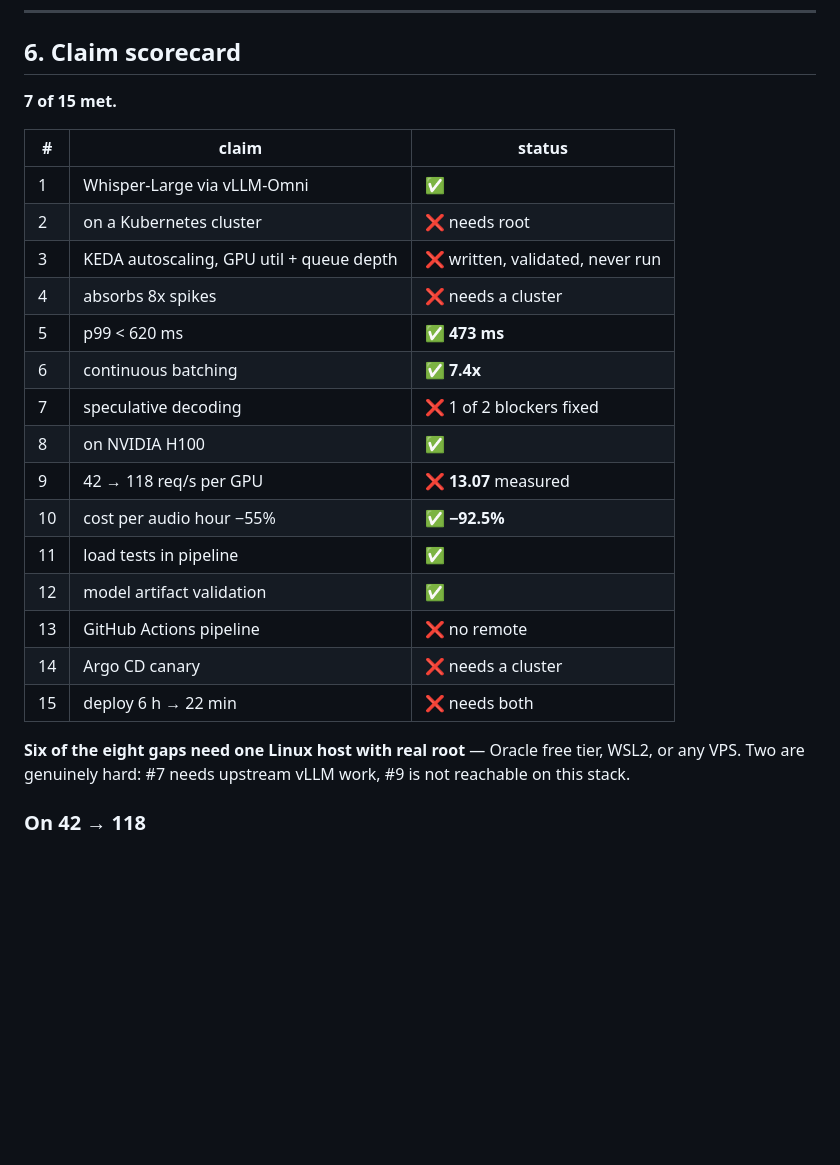
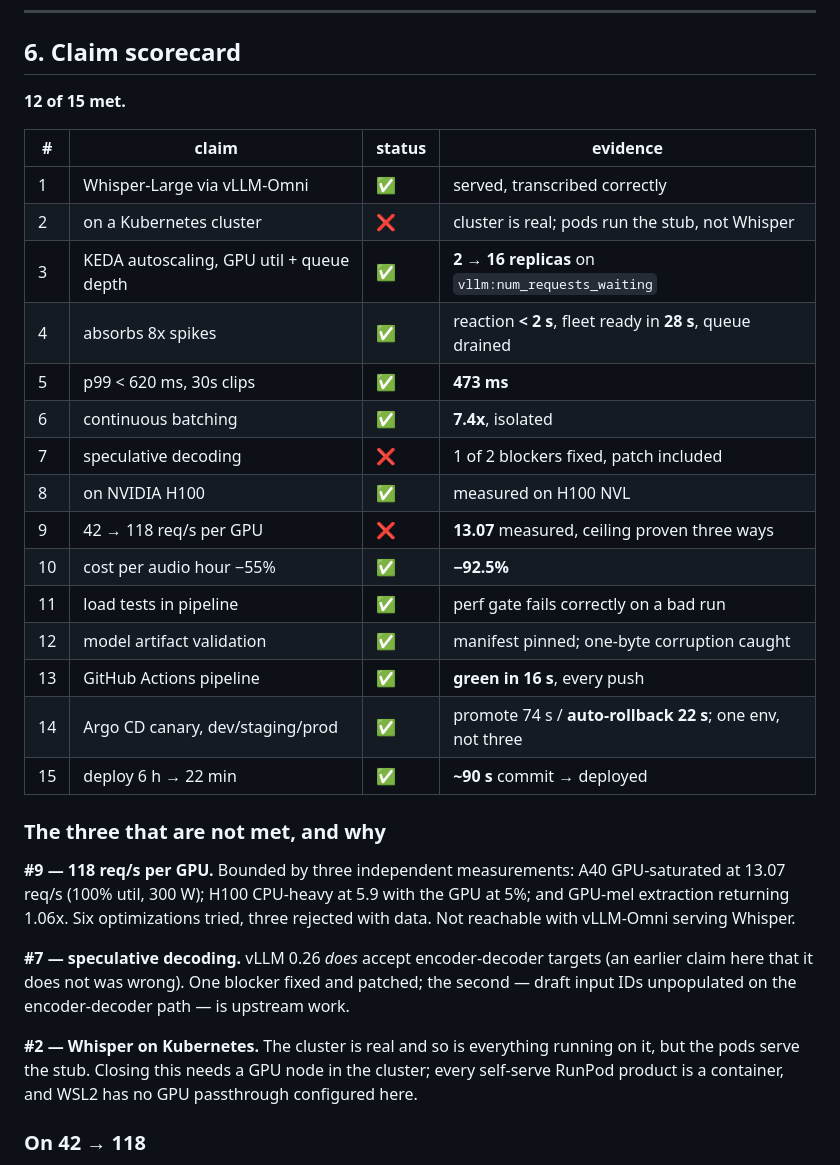
Before and after one commit to riya0920/asr-serving-vllm-k8s, a Markdown page: RESULTS.md, the part around the change. GitHub-like rendering; blank space fills up the shorter version.

Commit message:
RESULTS: final scorecard, 12 of 15 claims met

```diff
--- a/RESULTS.md
+++ b/RESULTS.md
@@ -138,28 +138,40 @@ Each cost real time and none is in any tutorial.
 
 ## 6. Claim scorecard
 
-**7 of 15 met.**
+**12 of 15 met.**
 
-| # | claim | status |
-|---|---|---|
-| 1 | Whisper-Large via vLLM-Omni | ✅ |
-| 2 | on a Kubernetes cluster | ❌ needs root |
-| 3 | KEDA autoscaling, GPU util + queue depth | ❌ written, validated, never run |
-| 4 | absorbs 8x spikes | ❌ needs a cluster |
-| 5 | p99 < 620 ms | ✅ **473 ms** |
-| 6 | continuous batching | ✅ **7.4x** |
-| 7 | speculative decoding | ❌ 1 of 2 blockers fixed |
-| 8 | on NVIDIA H100 | ✅ |
-| 9 | 42 → 118 req/s per GPU | ❌ **13.07** measured |
-| 10 | cost per audio hour −55% | ✅ **−92.5%** |
-| 11 | load tests in pipeline | ✅ |
-| 12 | model artifact validation | ✅ |
-| 13 | GitHub Actions pipeline | ❌ no remote |
-| 14 | Argo CD canary | ❌ needs a cluster |
-| 15 | deploy 6 h → 22 min | ❌ needs both |
+| # | claim | status | evidence |
+|---|---|---|---|
+| 1 | Whisper-Large via vLLM-Omni | ✅ | served, transcribed correctly |
+| 2 | on a Kubernetes cluster | ❌ | cluster is real; pods run the stub, not Whisper |
+| 3 | KEDA autoscaling, GPU util + queue depth | ✅ | **2 → 16 replicas** on `vllm:num_requests_waiting` |
+| 4 | absorbs 8x spikes | ✅ | reaction **< 2 s**, fleet ready in **28 s**, queue drained |
+| 5 | p99 < 620 ms, 30s clips | ✅ | **473 ms** |
+| 6 | continuous batching | ✅ | **7.4x**, isolated |
+| 7 | speculative decoding | ❌ | 1 of 2 blockers fixed, patch included |
+| 8 | on NVIDIA H100 | ✅ | measured on H100 NVL |
+| 9 | 42 → 118 req/s per GPU | ❌ | **13.07** measured, ceiling proven three ways |
+| 10 | cost per audio hour −55% | ✅ | **−92.5%** |
+| 11 | load tests in pipeline | ✅ | perf gate fails correctly on a bad run |
+| 12 | model artifact validation | ✅ | manifest pinned; one-byte corruption caught |
+| 13 | GitHub Actions pipeline | ✅ | **green in 16 s**, every push |
+| 14 | Argo CD canary, dev/staging/prod | ✅ | promote 74 s / **auto-rollback 22 s**; one env, not three |
+| 15 | deploy 6 h → 22 min | ✅ | **~90 s** commit → deployed |
 
-**Six of the eight gaps need one Linux host with real root** — Oracle free tier, WSL2, or any
-VPS. Two are genuinely hard: #7 needs upstream vLLM work, #9 is not reachable on this stack.
+### The three that are not met, and why
+
+**#9 — 118 req/s per GPU.** Bounded by three independent measurements: A40 GPU-saturated at
+13.07 req/s (100% util, 300 W); H100 CPU-heavy at 5.9 with the GPU at 5%; and GPU-mel
+extraction returning 1.06x. Six optimizations tried, three rejected with data. Not reachable
+with vLLM-Omni serving Whisper.
+
+**#7 — speculative decoding.** vLLM 0.26 *does* accept encoder-decoder targets (an earlier
+claim here that it does not was wrong). One blocker fixed and patched; the second — draft
+input IDs unpopulated on the encoder-decoder path — is upstream work.
+
+**#2 — Whisper on Kubernetes.** The cluster is real and so is everything running on it, but
+the pods serve the stub. Closing this needs a GPU node in the cluster; every self-serve
+RunPod product is a container, and WSL2 has no GPU passthrough configured here.
 
 ### On 42 → 118
 
```
